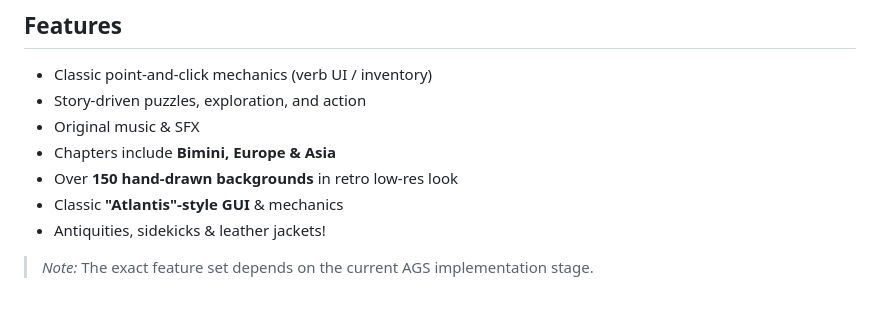
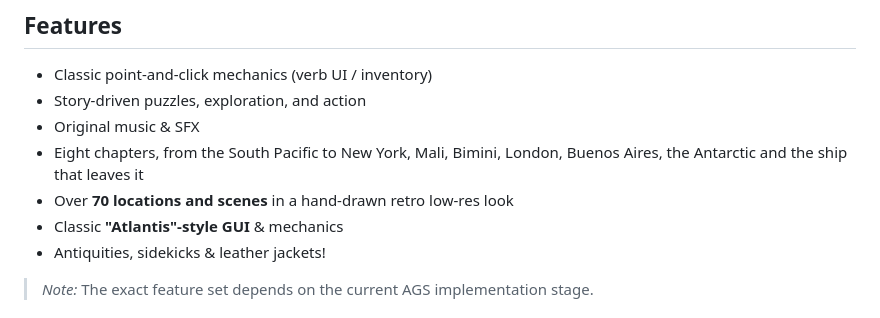
Before and after one commit to BYTE-RANGER-Software/indy-foy, a Markdown page: README.md, the part around the change. Rendered like a GitHub page.

Commit message:
docs: update README chapter and location scope

```diff
--- a/README.md
+++ b/README.md
@@ -52,8 +52,8 @@ Project website is published via **GitHub Pages**.
 - Classic point-and-click mechanics (verb UI / inventory)
 - Story-driven puzzles, exploration, and action
 - Original music & SFX
-- Chapters include **Bimini, Europe & Asia**
-- Over **150 hand-drawn backgrounds** in retro low-res look
+- Eight chapters, from the South Pacific to New York, Mali, Bimini, London, Buenos Aires, the Antarctic and the ship that leaves it
+- Over **70 locations and scenes** in a hand-drawn retro low-res look
 - Classic **"Atlantis"-style GUI** & mechanics
 - Antiquities, sidekicks & leather jackets!
 
```
